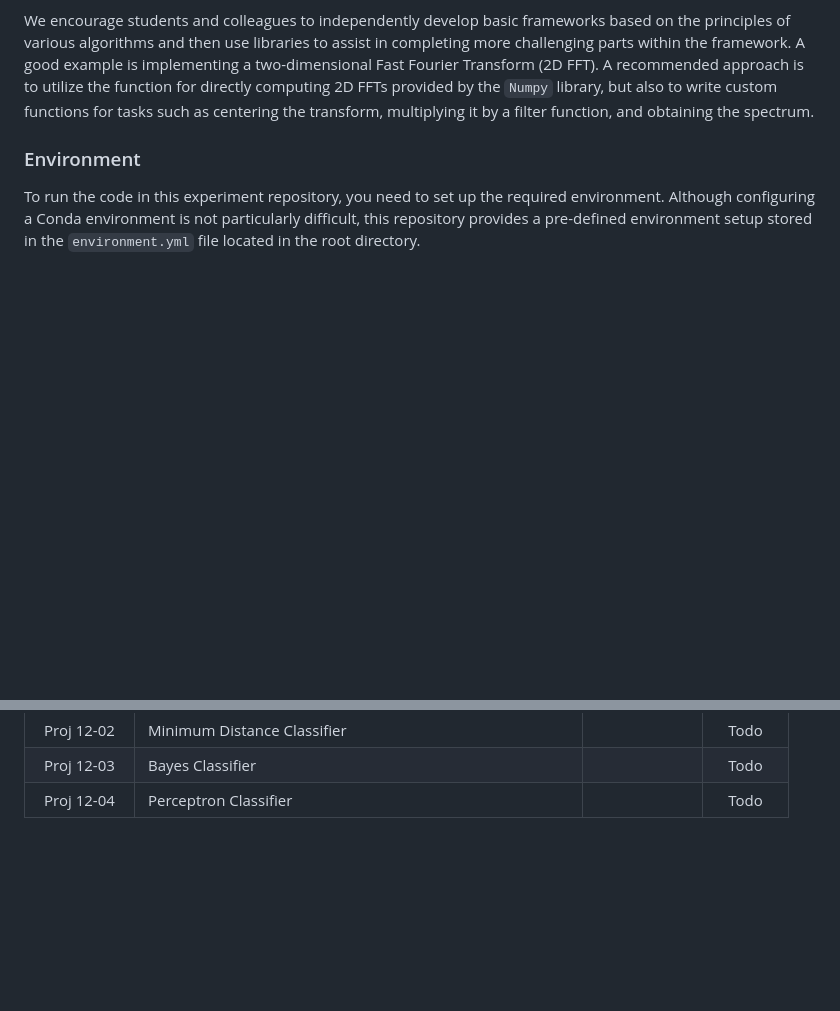
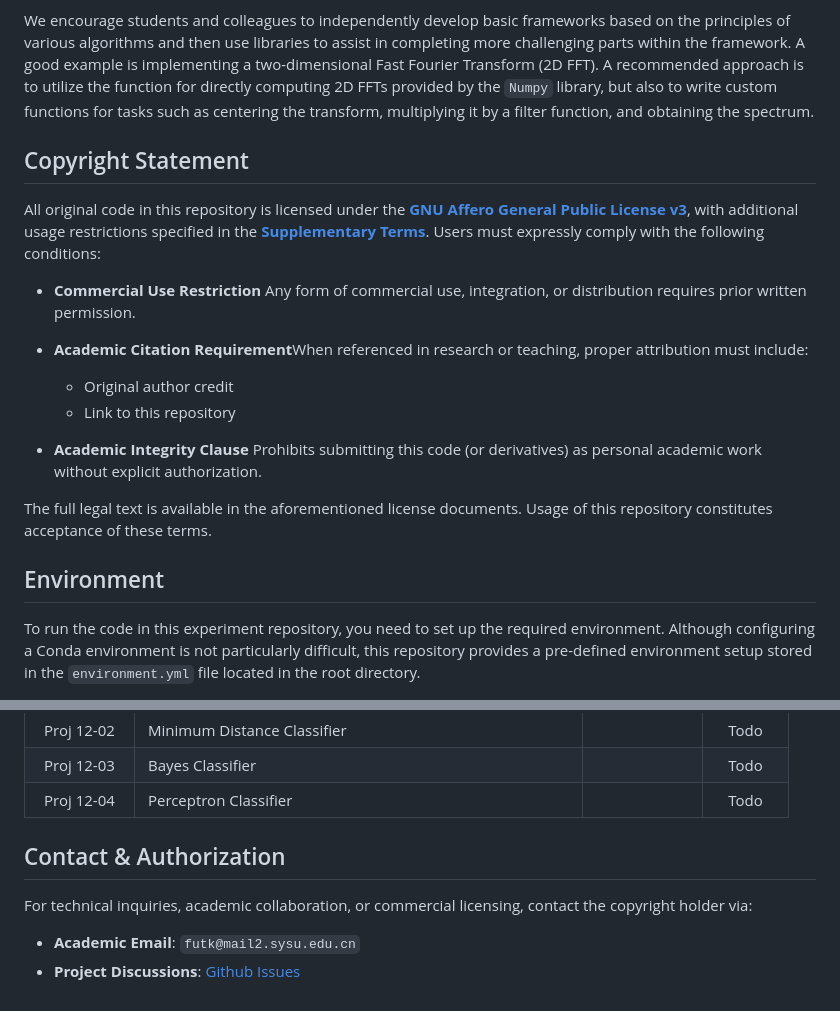
Before and after one commit to Billiefu/Projects_DIP2E, a Markdown page: Readme.md, 2 parts joined by grey strips. Rendered like a GitHub page; blank space fills up the shorter version.

```diff
--- a/Readme.md
+++ b/Readme.md
@@ -8,7 +8,22 @@ All projects in this repository can be completed with the assistance of relevant
 
 We encourage students and colleagues to independently develop basic frameworks based on the principles of various algorithms and then use libraries to assist in completing more challenging parts within the framework. A good example is implementing a two-dimensional Fast Fourier Transform (2D FFT). A recommended approach is to utilize the function for directly computing 2D FFTs provided by the `Numpy` library, but also to write custom functions for tasks such as centering the transform, multiplying it by a filter function, and obtaining the spectrum.
 
-### Environment
+## Copyright Statement
+
+All original code in this repository is licensed under the **[GNU Affero General Public License v3](LICENSE)**, with additional usage restrictions specified in the **[Supplementary Terms](ADDITIONAL_TERMS.md)**. Users must expressly comply with the following conditions:
+
+* **Commercial Use Restriction**
+  Any form of commercial use, integration, or distribution requires prior written permission.
+* **Academic Citation Requirement**When referenced in research or teaching, proper attribution must include:
+
+  * Original author credit
+  * Link to this repository
+* **Academic Integrity Clause**
+  Prohibits submitting this code (or derivatives) as personal academic work without explicit authorization.
+
+The full legal text is available in the aforementioned license documents. Usage of this repository constitutes acceptance of these terms.
+
+## Environment
 
 To run the code in this experiment repository, you need to set up the required environment. Although configuring a Conda environment is not particularly difficult, this repository provides a pre-defined environment setup stored in the `environment.yml` file located in the root directory.
 
@@ -82,3 +97,10 @@ The description and solution for the following experimental projects will be men
 |  Proj 12-02  | Minimum Distance Classifier                             |               |   Todo   |
 |  Proj 12-03  | Bayes Classifier                                        |               |   Todo   |
 |  Proj 12-04  | Perceptron Classifier                                   |               |   Todo   |
+
+## Contact & Authorization
+
+For technical inquiries, academic collaboration, or commercial licensing, contact the copyright holder via:
+
+* **Academic Email**: `futk@mail2.sysu.edu.cn`
+* **Project Discussions**: [Github Issues](https://github.com/Billiefu/Projects_DIP2E/issues)
```
Also changed, not shown: other parts of Readme.md (+2 -2 lines).
